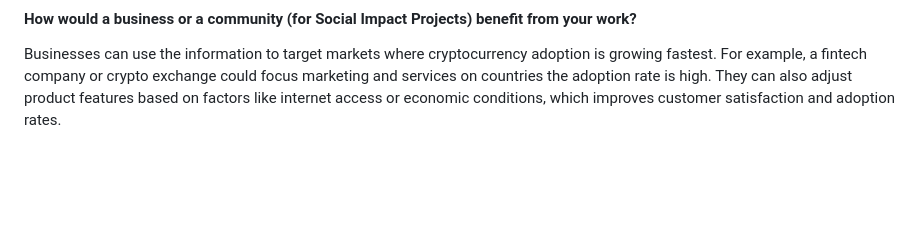
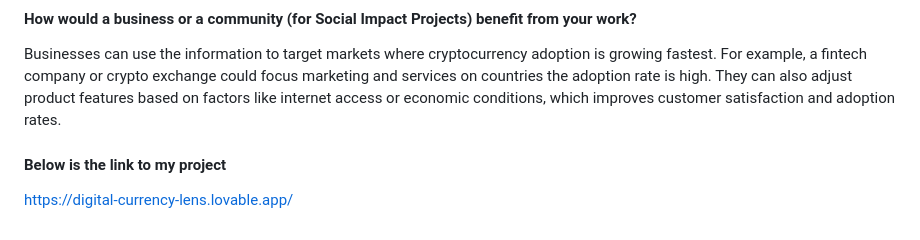
Before and after one commit to priscamwende/Gendata_capstone_project, a Markdown page: project_template.md, the part around the change. Drawn GitHub-style; blank space fills up the shorter version.

```diff
--- a/project_template.md
+++ b/project_template.md
@@ -47,3 +47,6 @@ Right now, the crypto world is fast-moving and confusing. Investors, companies,
 #### How would a business or a community (for Social Impact Projects) benefit from your work?
 
 Businesses can use the information to target markets where cryptocurrency adoption is growing fastest. For example, a fintech company or crypto exchange could focus marketing and services on countries the adoption rate is high. They can also adjust product features based on factors like internet access or economic conditions, which improves customer satisfaction and adoption rates.
+
+ #### Below is the link to my project
+ https://digital-currency-lens.lovable.app/
```
